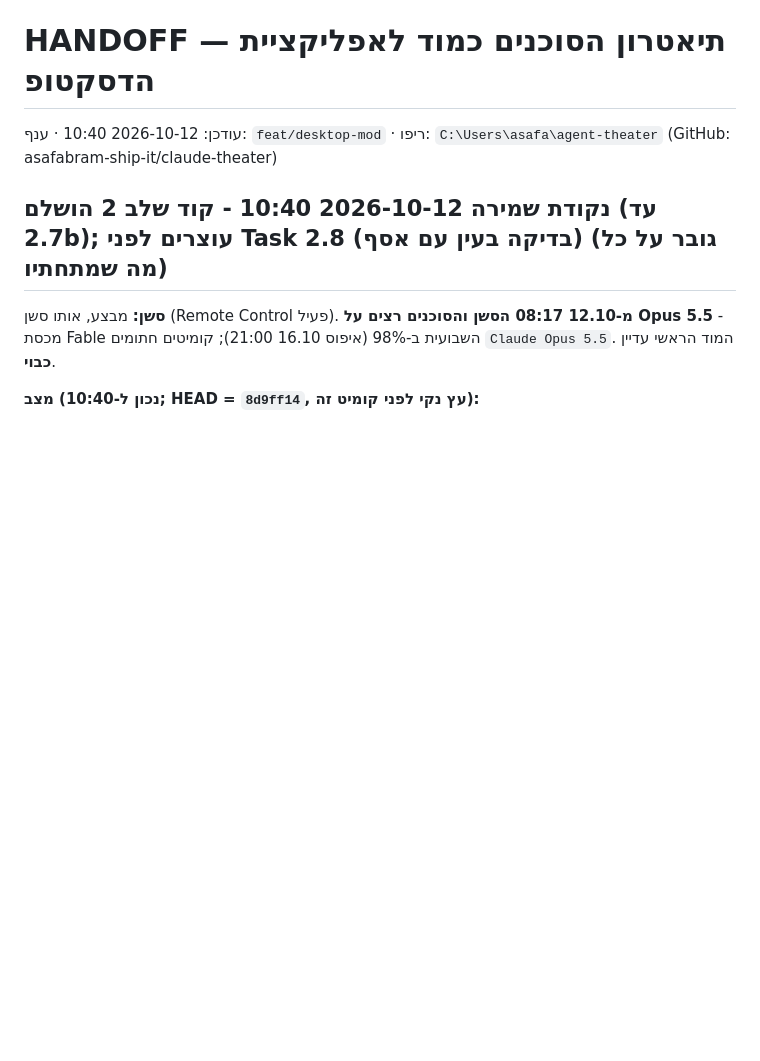
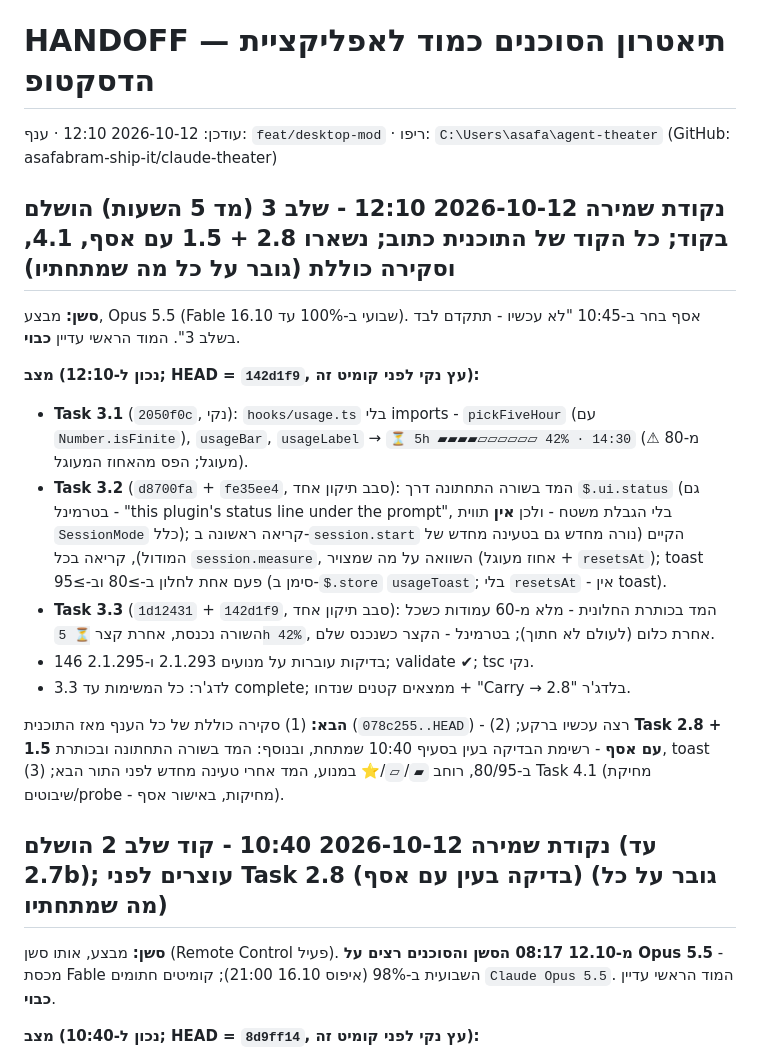
Before and after one commit to asafabram-ship-it/claude-theater, a Markdown page: desktop-mod/HANDOFF.md, the part around the change. GitHub-like rendering; blank space fills up the shorter version.

Commit message:
docs(mod): checkpoint 2026-10-12 12:10 — phase 3 (five-hour meter) done; all plan code written; live check, cleanup and final review next
Co-Authored-By: Claude Opus 5.5 <noreply@anthropic.com>

```diff
--- a/desktop-mod/HANDOFF.md
+++ b/desktop-mod/HANDOFF.md
@@ -1,6 +1,19 @@
 # HANDOFF — תיאטרון הסוכנים כמוד לאפליקציית הדסקטופ
 
-עודכן: 2026-10-12 10:40 · ענף: `feat/desktop-mod` · ריפו: `C:\Users\asafa\agent-theater` (GitHub: asafabram-ship-it/claude-theater)
+עודכן: 2026-10-12 12:10 · ענף: `feat/desktop-mod` · ריפו: `C:\Users\asafa\agent-theater` (GitHub: asafabram-ship-it/claude-theater)
+
+## נקודת שמירה 2026-10-12 12:10 - שלב 3 (מד 5 השעות) הושלם בקוד; כל הקוד של התוכנית כתוב; נשארו 2.8 + 1.5 עם אסף, 4.1, וסקירה כוללת (גובר על כל מה שמתחתיו)
+
+**סשן:** מבצע, Opus 5.5 (Fable שבועי ב-100% עד 16.10). אסף בחר ב-10:45 "לא עכשיו - תתקדם לבד בשלב 3". המוד הראשי עדיין **כבוי**.
+
+**מצב (נכון ל-12:10; HEAD = `142d1f9`, עץ נקי לפני קומיט זה):**
+- **Task 3.1** (`2050f0c`, נקי): `hooks/usage.ts` בלי imports - `pickFiveHour` (עם `Number.isFinite`), `usageBar`, `usageLabel` → `⏳ 5h ▰▰▰▰▱▱▱▱▱▱ 42% · 14:30` (⚠ מ-80 מעוגל; הפס מהאחוז המעוגל).
+- **Task 3.2** (`d8700fa` + `fe35ee4`, סבב תיקון אחד): המד בשורה התחתונה דרך `$.ui.status` (גם בטרמינל - "this plugin's status line under the prompt", בלי הגבלת משטח - ולכן **אין** תווית `SessionMode` כלל); קריאה ראשונה ב-`session.start` הקיים (נורה מחדש גם בטעינה מחדש של המודול), קריאה בכל `session.measure`, השוואה על מה שמצויר (אחוז מעוגל + `resetsAt`); toast פעם אחת לחלון ב-≥80 וב-≥95 (סימן ב-`$.store` `usageToast`; בלי `resetsAt` - אין toast).
+- **Task 3.3** (`1d12431` + `142d1f9`, סבב תיקון אחד): המד בכותרת החלונית - מלא מ-60 עמודות כשכל השורה נכנסת, אחרת קצר `⏳ 5h 42%`, אחרת כלום (לעולם לא חתוך); בטרמינל - הקצר כשנכנס שלם.
+- 146 בדיקות עוברות על מנועים 2.1.293 ו-2.1.295; validate ✔; tsc נקי.
+- לדג'ר: כל המשימות עד 3.3 complete; ממצאים קטנים שנדחו + "Carry → 2.8" בלדג'ר.
+
+**הבא:** (1) סקירה כוללת של כל הענף מאז התוכנית (`078c255..HEAD`) - רצה עכשיו ברקע; (2) **Task 2.8 + 1.5 עם אסף** - רשימת הבדיקה בעין בסעיף 10:40 שמתחת, ובנוסף: המד בשורה התחתונה ובכותרת, toast ב-80/95, רוחב `▰`/`▱`/⭐ במנוע, המד אחרי טעינה מחדש לפני התור הבא; (3) Task 4.1 (מחיקת שיבוטים/probe - מחיקות, באישור אסף).
 
 ## נקודת שמירה 2026-10-12 10:40 - קוד שלב 2 הושלם (עד 2.7b); עוצרים לפני Task 2.8 (בדיקה בעין עם אסף) (גובר על כל מה שמתחתיו)
 
```
Also changed, not shown: desktop-mod/פרומפט להמשך - בניית המשרד על Client.md (+4 -4 lines), 1 other file.
